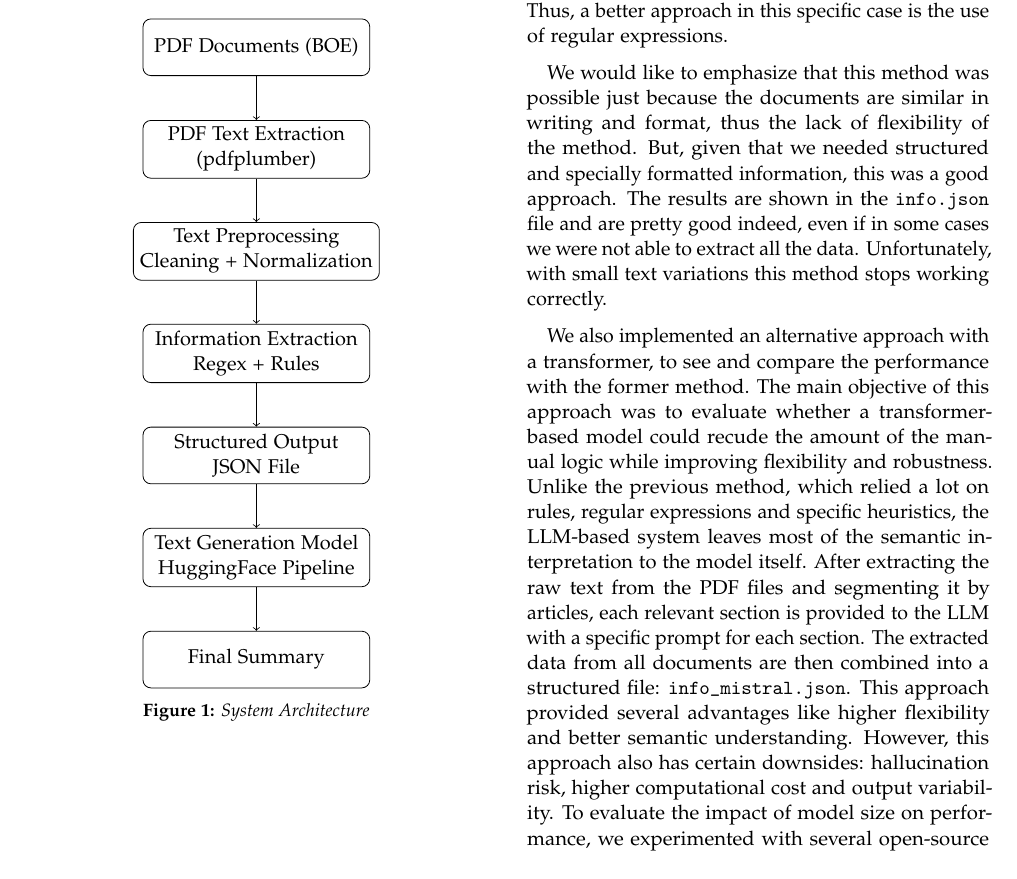
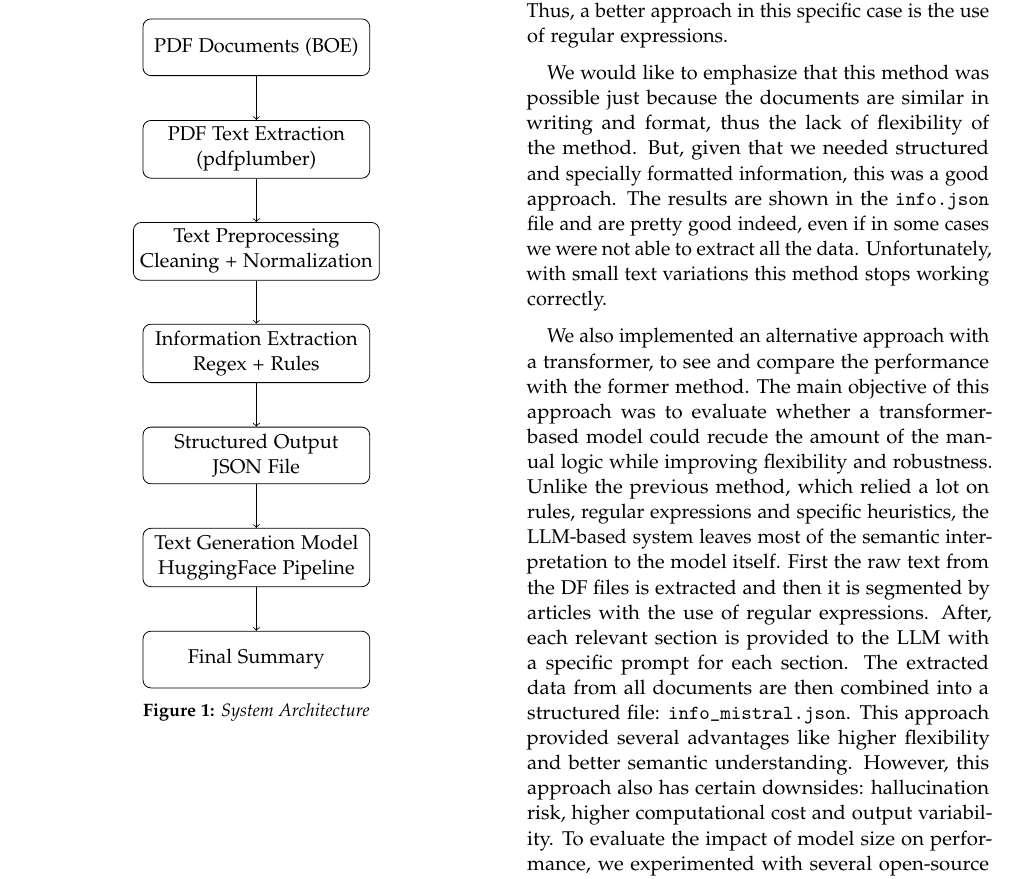
Before and after one commit to christianfaccio/automatic_summarization_system, a LaTeX document (report/main.tex): part of page 2 of 3, cut so that both start at the same text. Compiled offline with pdfLaTeX.

Commit message:
Update report

```diff
--- a/report/main.tex
+++ b/report/main.tex
@@ -119,7 +119,7 @@
 
 We would like to emphasize that this method was possible just because the documents are similar in writing and format, thus the lack of flexibility of the method. But, given that we needed structured and specially formatted information, this was a good approach. The results are shown in the \texttt{info.json} file and are pretty good indeed, even if in some cases we were not able to extract all the data. Unfortunately, with small text variations this method stops working correctly.
 
-We also implemented an alternative approach with a transformer, to see and compare the performance with the former method. The main objective of this approach was to evaluate whether a transformer-based model could recude the amount of the manual logic while improving flexibility and robustness. Unlike the previous method, which relied a lot on rules, regular expressions and specific heuristics, the LLM-based system leaves most of the semantic interpretation to the model itself. After extracting the raw text from the PDF files and segmenting it by articles, each relevant section is provided to the LLM with a specific prompt for each section. The extracted data from all documents are then combined into a structured file: \texttt{info\_mistral.json}. This approach provided several advantages like higher flexibility and better semantic understanding. However, this approach also has certain downsides: hallucination risk, higher computational cost and output variability. To evaluate the impact of model size on performance, we experimented with several open-source LLMs ranging from 3B to 70B parameters (3B, 8B, 14B, 24B, 30B and 70B). As expected, larger models generally produced more accurate and consistent structured outputs, with the 70B model (Llama 3.3) achieving the best performance. However, when considering cost per token, inference latency and overall efficiency, the 24B parameter model (Mistral Small 3.2) offered the best balance between performance and computational cost. Smaller models were capable of completing the task, but their outputs showed a degradation in structural consistency and precision. Based on these experiments, models around 24-30B parameters appear to be the best ones for this type of structured extraction task.
+We also implemented an alternative approach with a transformer, to see and compare the performance with the former method. The main objective of this approach was to evaluate whether a transformer-based model could recude the amount of the manual logic while improving flexibility and robustness. Unlike the previous method, which relied a lot on rules, regular expressions and specific heuristics, the LLM-based system leaves most of the semantic interpretation to the model itself. First the raw text from the DF files is extracted and then it is segmented by articles with the use of regular expressions. After, each relevant section is provided to the LLM with a specific prompt for each section. The extracted data from all documents are then combined into a structured file: \texttt{info\_mistral.json}. This approach provided several advantages like higher flexibility and better semantic understanding. However, this approach also has certain downsides: hallucination risk, higher computational cost and output variability. To evaluate the impact of model size on performance, we experimented with several open-source LLMs ranging from 3B to 70B parameters (3B, 8B, 14B, 24B, 30B and 70B). As expected, larger models generally produced more accurate and consistent structured outputs, with the 70B model (Llama 3.3) achieving the best performance. However, when considering cost per token, inference latency and overall efficiency, the 24B parameter model (Mistral Small 3.2) offered the best balance between performance and computational cost. Smaller models were capable of completing the task, but their outputs showed a degradation in structural consistency and precision. Based on these experiments, models around 24-30B parameters appear to be the best ones for this type of structured extraction task.
 All inferences were performed through a remote API (OpenRouter), rather than running the models locally. This inference choice simplified experimentation across multiple model sizes and use of the chosen model. Overall the LLM based approach proved to be more adaptable, if needed, and easier to extend to new formats, at the cost of increased computational complexity and potential reliability issues.
 
 
```
Also changed, not shown: report/main.pdf.
